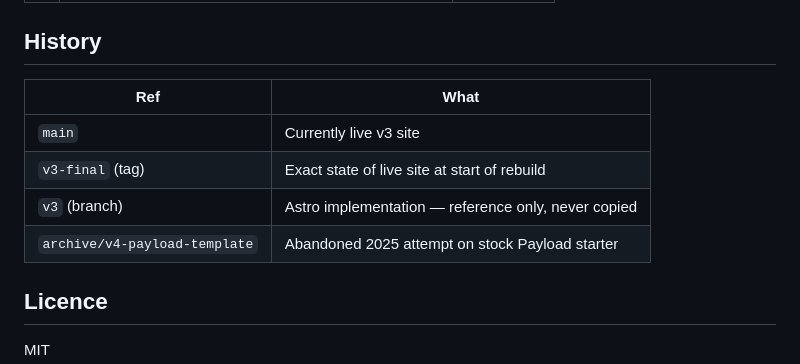
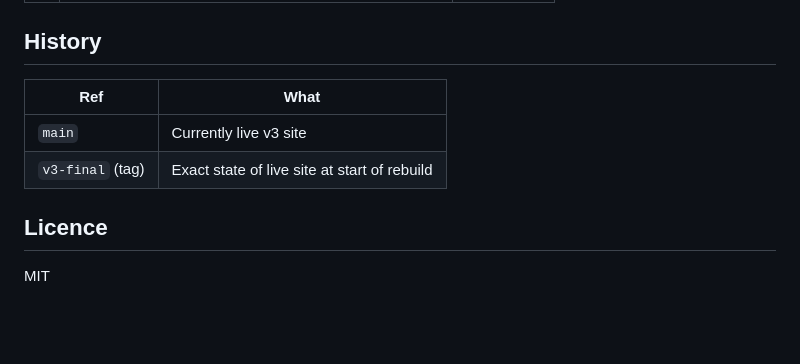
Before and after one commit to chuangcaleb/powerkids-site, a Markdown page: README.md, the part around the change. Rendered like a GitHub page; blank space fills up the shorter version.

```diff
--- a/README.md
+++ b/README.md
@@ -92,12 +92,10 @@ Docs use progressive disclosure: start narrow, follow links only as far as your
 
 ## History
 
-| Ref                           | What                                                |
-| ----------------------------- | --------------------------------------------------- |
-| `main`                        | Currently live v3 site                              |
-| `v3-final` (tag)              | Exact state of live site at start of rebuild        |
-| `v3` (branch)                 | Astro implementation — reference only, never copied |
-| `archive/v4-payload-template` | Abandoned 2025 attempt on stock Payload starter     |
+| Ref              | What                                         |
+| ---------------- | -------------------------------------------- |
+| `main`           | Currently live v3 site                       |
+| `v3-final` (tag) | Exact state of live site at start of rebuild |
 
 ## Licence
 
```
Also changed, not shown: AGENTS.md (+0 -18 lines).
